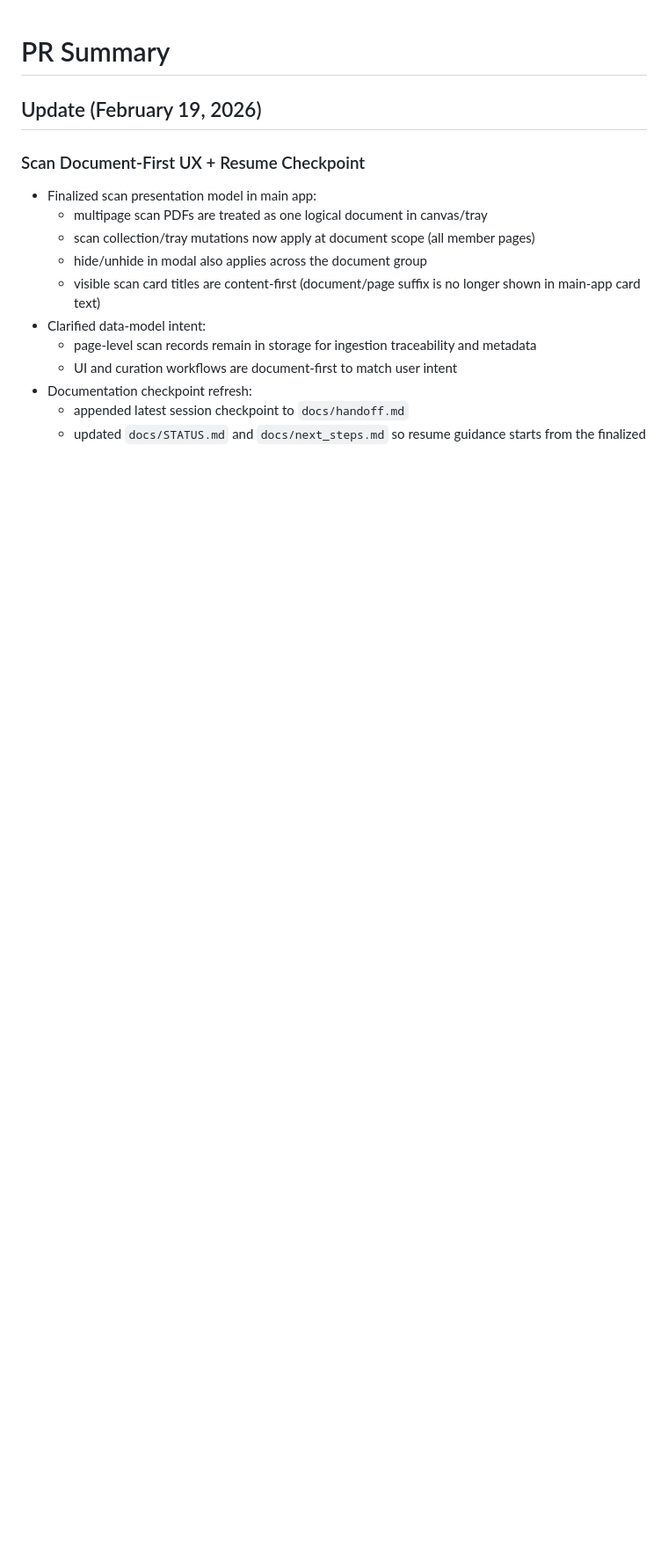
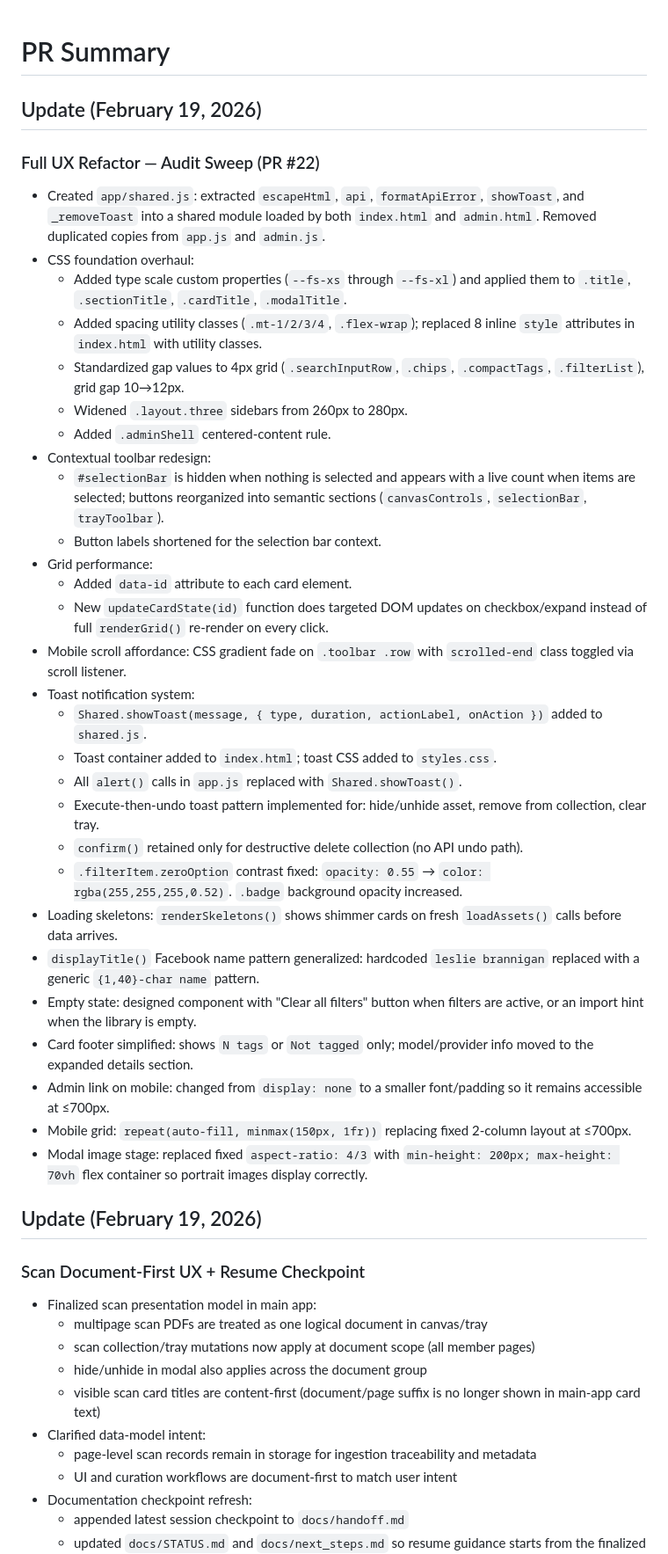
Before and after one commit to jbrannigan/Inspirations, a Markdown page: docs/pr_summary.md, the part around the change. Shown at 88% size. GitHub-like rendering; blank space fills up the shorter version.

Commit message:
docs: update pr_summary.md for UX refactor PR #22
Co-Authored-By: Claude Sonnet 4.6 <noreply@anthropic.com>

```diff
--- a/docs/pr_summary.md
+++ b/docs/pr_summary.md
@@ -1,4 +1,36 @@
 # PR Summary
+
+## Update (February 19, 2026)
+
+### Full UX Refactor — Audit Sweep (PR #22)
+- Created `app/shared.js`: extracted `escapeHtml`, `api`, `formatApiError`, `showToast`, and `_removeToast` into a shared module loaded by both `index.html` and `admin.html`. Removed duplicated copies from `app.js` and `admin.js`.
+- CSS foundation overhaul:
+  - Added type scale custom properties (`--fs-xs` through `--fs-xl`) and applied them to `.title`, `.sectionTitle`, `.cardTitle`, `.modalTitle`.
+  - Added spacing utility classes (`.mt-1/2/3/4`, `.flex-wrap`); replaced 8 inline `style` attributes in `index.html` with utility classes.
+  - Standardized gap values to 4px grid (`.searchInputRow`, `.chips`, `.compactTags`, `.filterList`), grid gap 10→12px.
+  - Widened `.layout.three` sidebars from 260px to 280px.
+  - Added `.adminShell` centered-content rule.
+- Contextual toolbar redesign:
+  - `#selectionBar` is hidden when nothing is selected and appears with a live count when items are selected; buttons reorganized into semantic sections (`canvasControls`, `selectionBar`, `trayToolbar`).
+  - Button labels shortened for the selection bar context.
+- Grid performance:
+  - Added `data-id` attribute to each card element.
+  - New `updateCardState(id)` function does targeted DOM updates on checkbox/expand instead of full `renderGrid()` re-render on every click.
+- Mobile scroll affordance: CSS gradient fade on `.toolbar .row` with `scrolled-end` class toggled via scroll listener.
+- Toast notification system:
+  - `Shared.showToast(message, { type, duration, actionLabel, onAction })` added to `shared.js`.
+  - Toast container added to `index.html`; toast CSS added to `styles.css`.
+  - All `alert()` calls in `app.js` replaced with `Shared.showToast()`.
+  - Execute-then-undo toast pattern implemented for: hide/unhide asset, remove from collection, clear tray.
+  - `confirm()` retained only for destructive delete collection (no API undo path).
+  - `.filterItem.zeroOption` contrast fixed: `opacity: 0.55` → `color: rgba(255,255,255,0.52)`. `.badge` background opacity increased.
+- Loading skeletons: `renderSkeletons()` shows shimmer cards on fresh `loadAssets()` calls before data arrives.
+- `displayTitle()` Facebook name pattern generalized: hardcoded `leslie brannigan` replaced with a generic `{1,40}-char name` pattern.
+- Empty state: designed component with "Clear all filters" button when filters are active, or an import hint when the library is empty.
+- Card footer simplified: shows `N tags` or `Not tagged` only; model/provider info moved to the expanded details section.
+- Admin link on mobile: changed from `display: none` to a smaller font/padding so it remains accessible at ≤700px.
+- Mobile grid: `repeat(auto-fill, minmax(150px, 1fr))` replacing fixed 2-column layout at ≤700px.
+- Modal image stage: replaced fixed `aspect-ratio: 4/3` with `min-height: 200px; max-height: 70vh` flex container so portrait images display correctly.
 
 ## Update (February 19, 2026)
 
```
